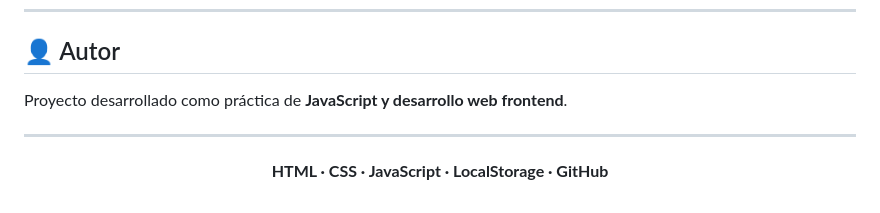
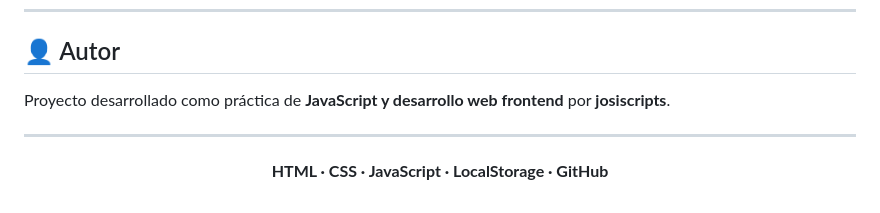
Before and after one commit to josiscripts/notepad-web, a Markdown page: README.md, the part around the change. GitHub-like rendering.

Commit message:
Update author information in README.md

```diff
--- a/README.md
+++ b/README.md
@@ -153,7 +153,7 @@ Página carga → localStorage.getItem()
 
 ## 👤 Autor
 
-Proyecto desarrollado como práctica de **JavaScript y desarrollo web frontend**.
+Proyecto desarrollado como práctica de **JavaScript y desarrollo web frontend** por **josiscripts**.
 
 ---
 
```
